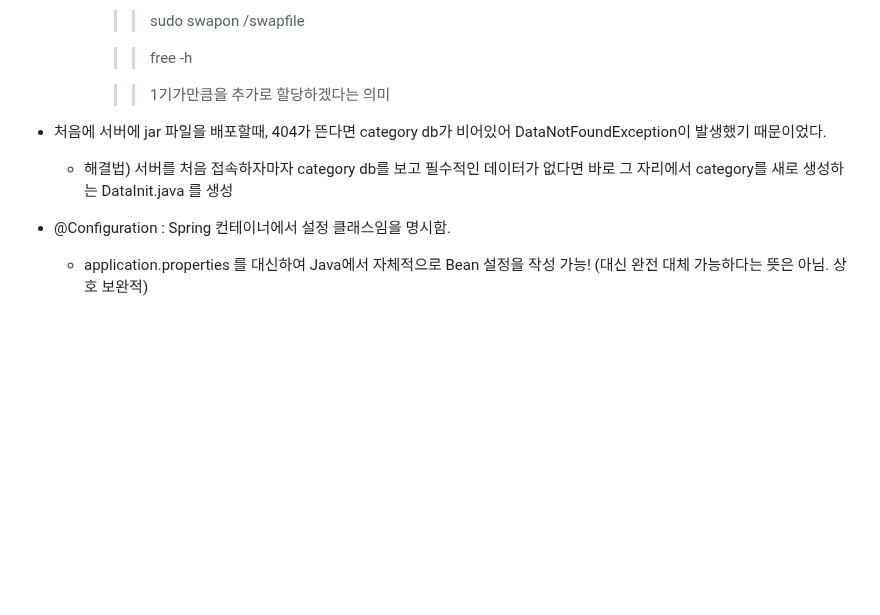
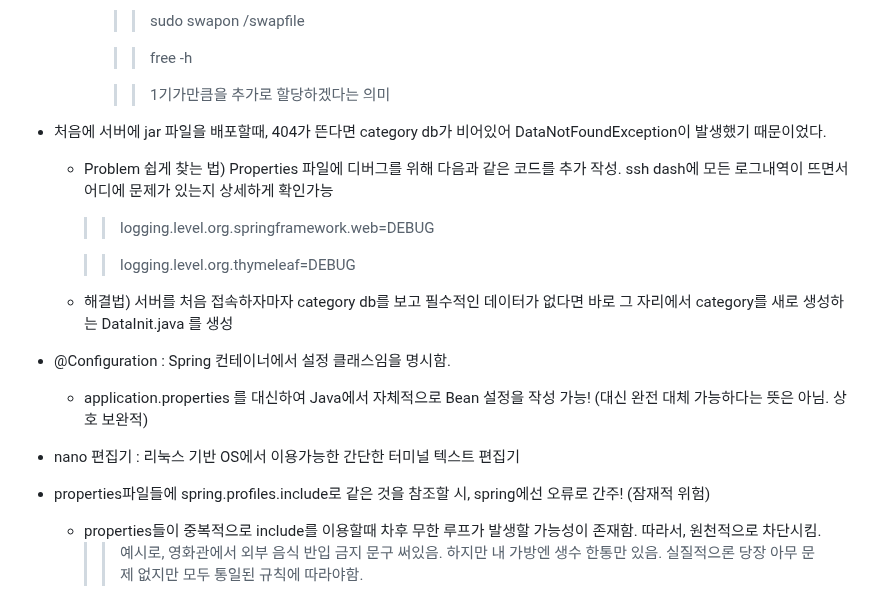
Before and after one commit to Song-Jihan/JumpToSpringBoot3, a Markdown page: What_I_Didn't_Know_Organziation.md, the part around the change. Drawn GitHub-style; blank space fills up the shorter version.

```diff
--- a/What_I_Didn't_Know_Organziation.md
+++ b/What_I_Didn't_Know_Organziation.md
@@ -418,8 +418,19 @@
 
 
  * 처음에 서버에 jar 파일을 배포할때, 404가 뜬다면 category db가 비어있어 DataNotFoundException이 발생했기 때문이었다.
+   * Problem 쉽게 찾는 법) Properties 파일에 디버그를 위해 다음과 같은 코드를 추가 작성. ssh dash에 모든 로그내역이 뜨면서 어디에 문제가 있는지 상세하게 확인가능
+     >> logging.level.org.springframework.web=DEBUG
+
+     >> logging.level.org.thymeleaf=DEBUG
+
    * 해결법) 서버를 처음 접속하자마자 category db를 보고 필수적인 데이터가 없다면 바로 그 자리에서 category를 새로 생성하는 DataInit.java 를 생성
 
 
  * @Configuration : Spring 컨테이너에서 설정 클래스임을 명시함.
    * application.properties 를 대신하여 Java에서 자체적으로 Bean 설정을 작성 가능! (대신 완전 대체 가능하다는 뜻은 아님. 상호 보완적)
+
+ * nano 편집기 : 리눅스 기반 OS에서 이용가능한 간단한 터미널 텍스트 편집기
+
+ * properties파일들에 spring.profiles.include로 같은 것을 참조할 시, spring에선 오류로 간주! (잠재적 위험)
+   * properties들이 중복적으로 include를 이용할때 차후 무한 루프가 발생할 가능성이 존재함. 따라서, 원천적으로 차단시킴.
+     >> 예시로, 영화관에서 외부 음식 반입 금지 문구 써있음. 하지만 내 가방엔 생수 한통만 있음. 실질적으론 당장 아무 문제 없지만 모두 통일된 규칙에 따라야함.
```
